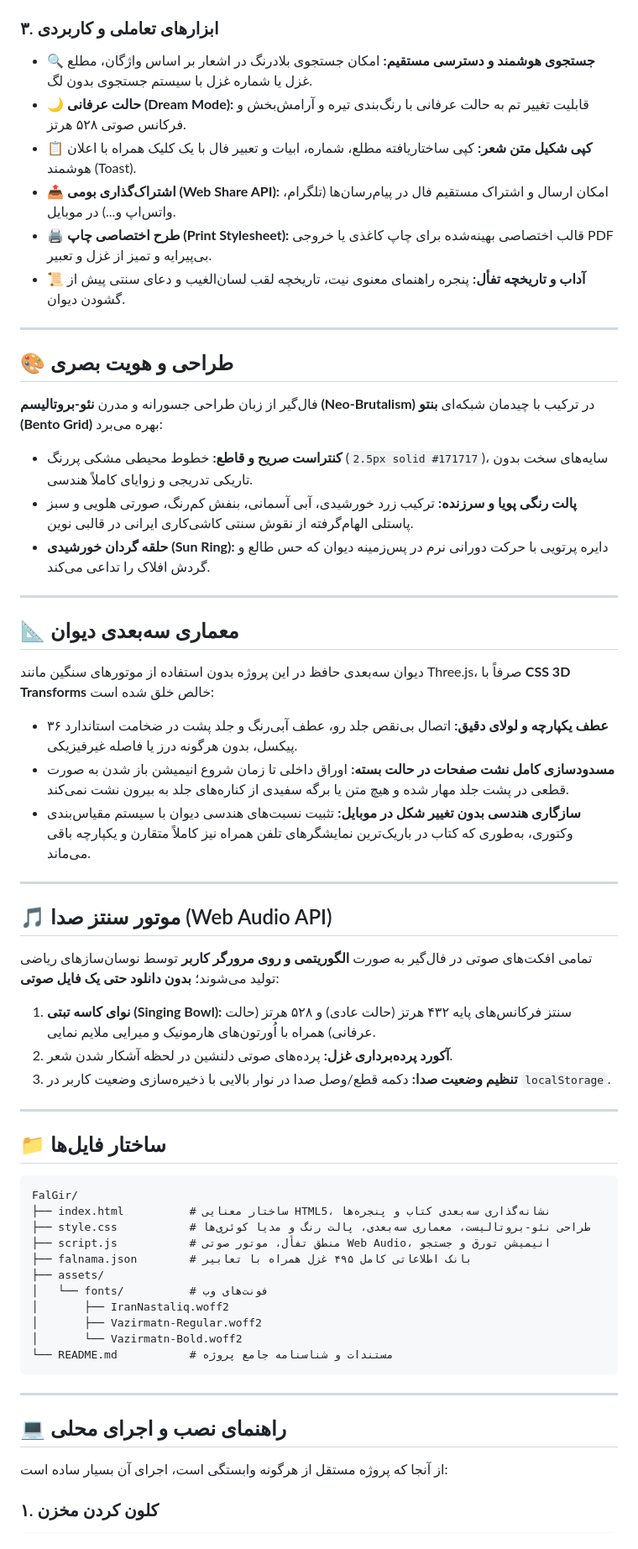
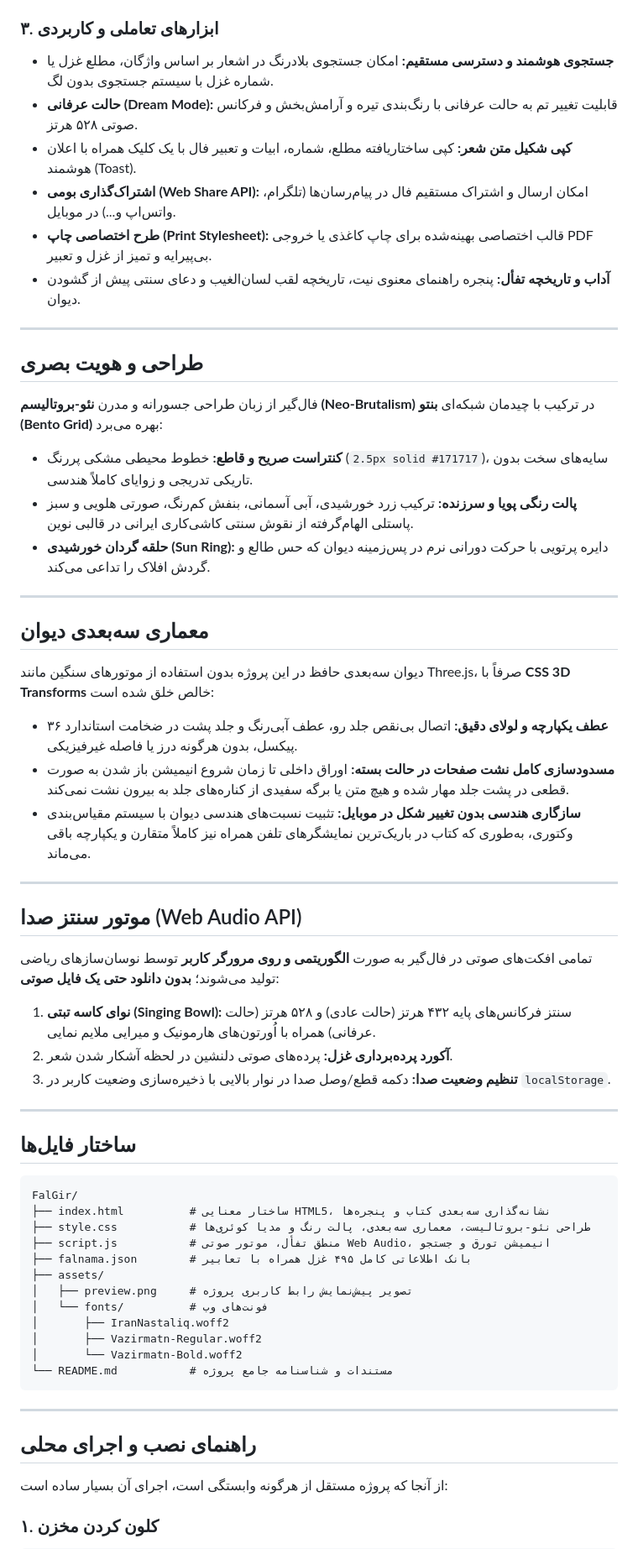
Before and after one commit to ramin-mahmoodi/FalGir, a Markdown page: README.md, the part around one of its changes. Shown at 84% size. Rendered like a GitHub page.

````diff
--- a/README.md
+++ b/README.md
@@ -52,16 +57,16 @@
 - متن کامل و تصحیح‌شده تمامی ۴۹۵ غزل دیوان حافظ به همراه تعبیر اختصاصی و کاربردی برای تک‌تک غزل‌ها در فایل سبُک و سریع `falnama.json`.
 
 ### ۳. ابزارهای تعاملی و کاربردی
-- 🔍 **جستجوی هوشمند و دسترسی مستقیم:** امکان جستجوی بلادرنگ در اشعار بر اساس واژگان، مطلع غزل یا شماره غزل با سیستم جستجوی بدون لگ.
-- 🌙 **حالت عرفانی (Dream Mode):** قابلیت تغییر تم به حالت عرفانی با رنگ‌بندی تیره و آرامش‌بخش و فرکانس صوتی ۵۲۸ هرتز.
-- 📋 **کپی شکیل متن شعر:** کپی ساختاریافته مطلع، شماره، ابیات و تعبیر فال با یک کلیک همراه با اعلان هوشمند (Toast).
-- 📤 **اشتراک‌گذاری بومی (Web Share API):** امکان ارسال و اشتراک مستقیم فال در پیام‌رسان‌ها (تلگرام، واتس‌اپ و...) در موبایل.
-- 🖨️ **طرح اختصاصی چاپ (Print Stylesheet):** قالب اختصاصی بهینه‌شده برای چاپ کاغذی یا خروجی PDF بی‌پیرایه و تمیز از غزل و تعبیر.
-- 📜 **آداب و تاریخچه تفأل:** پنجره راهنمای معنوی نیت، تاریخچه لقب لسان‌الغیب و دعای سنتی پیش از گشودن دیوان.
+- **جستجوی هوشمند و دسترسی مستقیم:** امکان جستجوی بلادرنگ در اشعار بر اساس واژگان، مطلع غزل یا شماره غزل با سیستم جستجوی بدون لگ.
+- **حالت عرفانی (Dream Mode):** قابلیت تغییر تم به حالت عرفانی با رنگ‌بندی تیره و آرامش‌بخش و فرکانس صوتی ۵۲۸ هرتز.
+- **کپی شکیل متن شعر:** کپی ساختاریافته مطلع، شماره، ابیات و تعبیر فال با یک کلیک همراه با اعلان هوشمند (Toast).
+- **اشتراک‌گذاری بومی (Web Share API):** امکان ارسال و اشتراک مستقیم فال در پیام‌رسان‌ها (تلگرام، واتس‌اپ و...) در موبایل.
+- **طرح اختصاصی چاپ (Print Stylesheet):** قالب اختصاصی بهینه‌شده برای چاپ کاغذی یا خروجی PDF بی‌پیرایه و تمیز از غزل و تعبیر.
+- **آداب و تاریخچه تفأل:** پنجره راهنمای معنوی نیت، تاریخچه لقب لسان‌الغیب و دعای سنتی پیش از گشودن دیوان.
 
 ---
 
-## 🎨 طراحی و هویت بصری
+## طراحی و هویت بصری
 
 فال‌گیر از زبان طراحی جسورانه و مدرن **نئو-بروتالیسم (Neo-Brutalism)** در ترکیب با چیدمان شبکه‌ای **بنتو (Bento Grid)** بهره می‌برد:
 - **کنتراست صریح و قاطع:** خطوط محیطی مشکی پررنگ (`2.5px solid #171717`)، سایه‌های سخت بدون تاریکی تدریجی و زوایای کاملاً هندسی.
@@ -70,7 +75,7 @@
 
 ---
 
-## 📐 معماری سه‌بعدی دیوان
+## معماری سه‌بعدی دیوان
 
 دیوان سه‌بعدی حافظ در این پروژه بدون استفاده از موتورهای سنگین مانند Three.js، صرفاً با **CSS 3D Transforms** خالص خلق شده است:
 - **عطف یکپارچه و لولای دقیق:** اتصال بی‌نقص جلد رو، عطف آبی‌رنگ و جلد پشت در ضخامت استاندارد ۳۶ پیکسل، بدون هرگونه درز یا فاصله غیرفیزیکی.
@@ -79,7 +84,7 @@
 
 ---
 
-## 🎵 موتور سنتز صدا (Web Audio API)
+## موتور سنتز صدا (Web Audio API)
 
 تمامی افکت‌های صوتی در فال‌گیر به صورت **الگوریتمی و روی مرورگر کاربر** توسط نوسان‌سازهای ریاضی تولید می‌شوند؛ **بدون دانلود حتی یک فایل صوتی**:
 1. **نوای کاسه تبتی (Singing Bowl):** سنتز فرکانس‌های پایه ۴۳۲ هرتز (حالت عادی) و ۵۲۸ هرتز (حالت عرفانی) همراه با اُورتون‌های هارمونیک و میرایی ملایم نمایی.
@@ -88,7 +93,7 @@
 
 ---
 
-## 📁 ساختار فایل‌ها
+## ساختار فایل‌ها
 
 ```text
 FalGir/
@@ -97,6 +102,7 @@ FalGir/
 ├── script.js           # منطق تفأل، موتور صوتی Web Audio، انیمیشن تورق و جستجو
 ├── falnama.json        # بانک اطلاعاتی کامل ۴۹۵ غزل همراه با تعابیر
 ├── assets/
+│   ├── preview.png     # تصویر پیش‌نمایش رابط کاربری پروژه
 │   └── fonts/          # فونت‌های وب
 │       ├── IranNastaliq.woff2
 │       ├── Vazirmatn-Regular.woff2
@@ -106,7 +112,7 @@ FalGir/
 
 ---
 
-## 💻 راهنمای نصب و اجرای محلی
+## راهنمای نصب و اجرای محلی
 
 از آنجا که پروژه مستقل از هرگونه وابستگی است، اجرای آن بسیار ساده است:
 
````
Also changed, not shown: other parts of README.md (+55 -54 lines), assets/preview.png (added).
